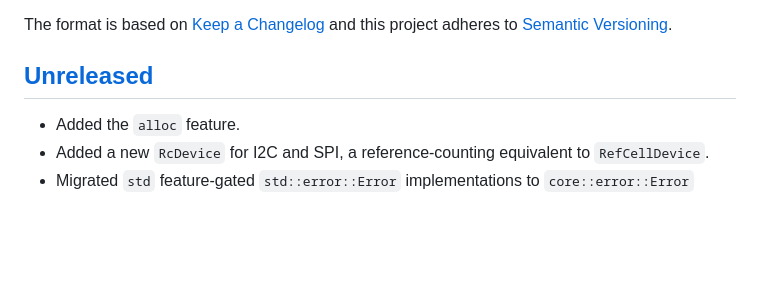
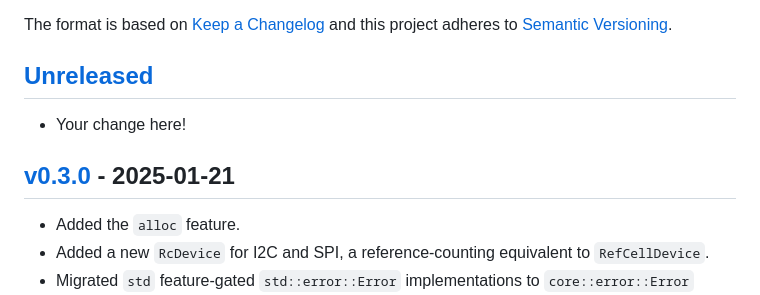
Before and after one commit to rust-embedded/embedded-hal, a Markdown page: embedded-hal-bus/CHANGELOG.md, the part around the change printed below. GitHub-like rendering; blank space fills up the shorter version.

Commit message:
Update changelog

```diff
--- a/embedded-hal-bus/CHANGELOG.md
+++ b/embedded-hal-bus/CHANGELOG.md
@@ -6,6 +6,10 @@ The format is based on [Keep a Changelog](http://keepachangelog.com/)
 and this project adheres to [Semantic Versioning](http://semver.org/).
 
 ## [Unreleased]
+
+- Your change here!
+
+## [v0.3.0] - 2025-01-21
 
 - Added the `alloc` feature.
 - Added a new `RcDevice` for I2C and SPI, a reference-counting equivalent to `RefCellDevice`.
```
Also changed, not shown: other parts of embedded-hal-bus/CHANGELOG.md (+2 -1 lines).
